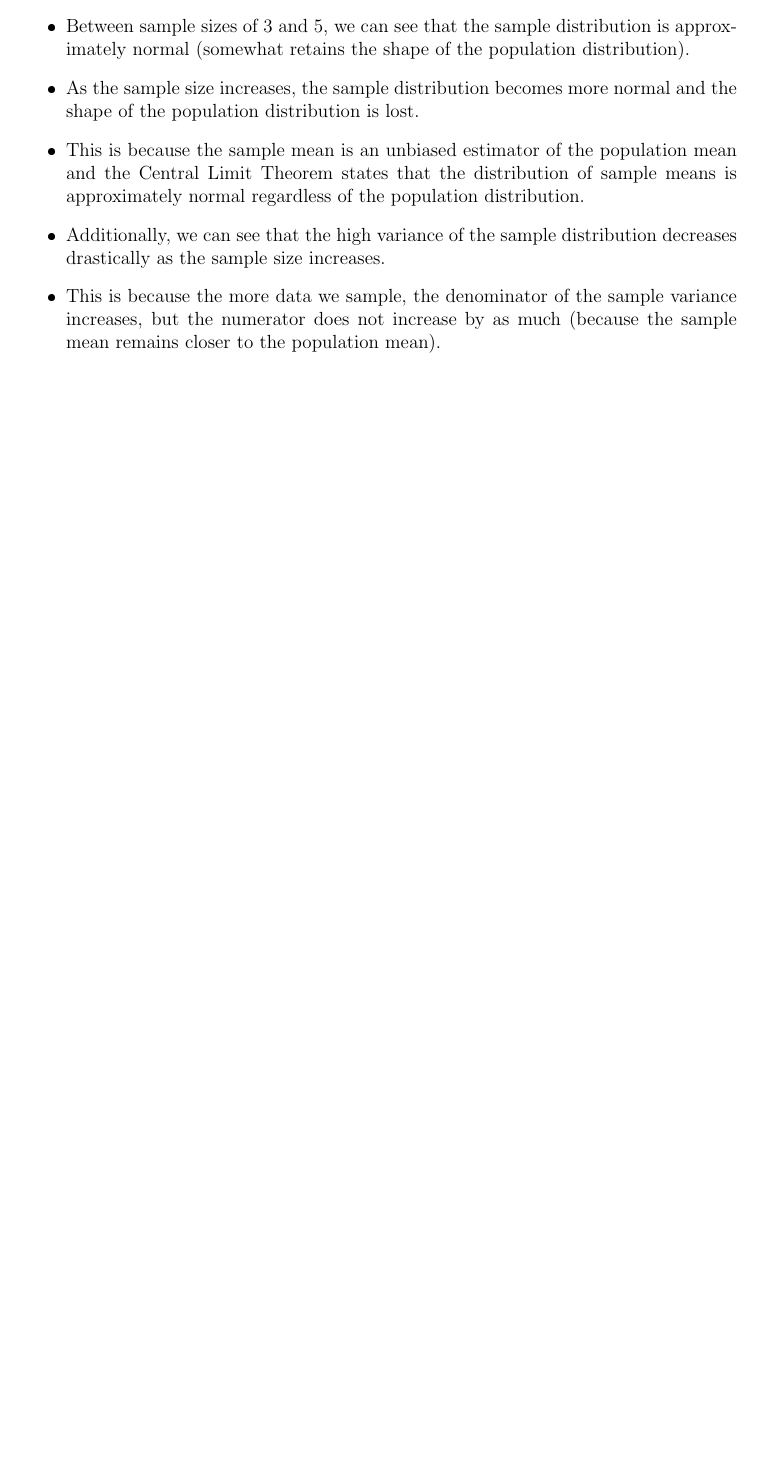
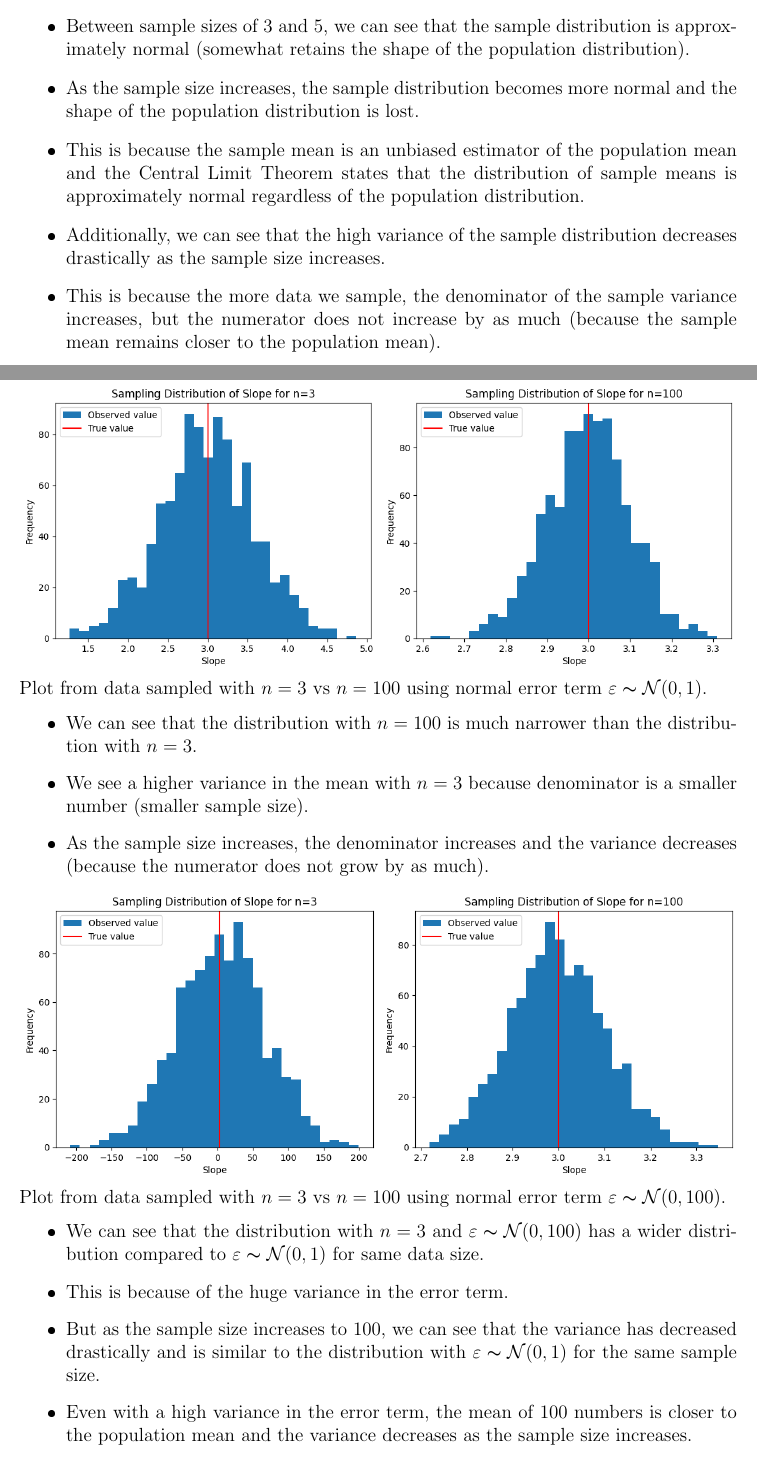
Before and after one commit to madhukar01/stats_exercise, a LaTeX document (ex01/solution.tex): part of page 9 of 9 before the commit and two parts of pages 9 and 10 of 16 after it, the two joined at a grey line, cut so that both start at the same text, the shorter picture padded with empty space. The pictures show the PDF file ex01/solution.pdf that the author committed with the source.

```diff
--- a/ex01/solution.tex
+++ b/ex01/solution.tex
@@ -166,4 +168,41 @@
     \item This is because the more data we sample, the denominator of the sample
     variance increases, but the numerator does not increase by as much (because
     the sample mean remains closer to the population mean).
+\end{itemize}
 
+\newpage
+\section*{5.e}
+\includegraphics*[width=\linewidth]{graph5b}
+Plot from data sampled with \(n = 3\) vs \(n = 100\) using normal error term
+\(\varepsilon \thicksim \mathcal{N}(0, 1)\).
+\begin{itemize}
+    \item We can see that the distribution with \(n = 100\) is much narrower
+    than the distribution with \(n = 3\).
+    \item We see a higher variance in the mean with \(n = 3\) because
+    denominator is a smaller number (smaller sample size).
+    \item As the sample size increases, the denominator increases and the
+    variance decreases (because the numerator does not grow by as much).
+\end{itemize}
+\includegraphics*[width=\linewidth]{graph5c}
+Plot from data sampled with \(n = 3\) vs \(n = 100\) using normal error term
+\(\varepsilon \thicksim \mathcal{N}(0, 100)\).
+\begin{itemize}
+    \item We can see that the distribution with \(n=3\) and
+    \(\varepsilon \thicksim \mathcal{N}(0, 100)\) has a wider distribution
+    compared to \(\varepsilon \thicksim \mathcal{N}(0, 1)\) for same data size.
+    \item This is because of the huge variance in the error term.
+    \item But as the sample size increases to 100, we can see that the variance
+    has decreased drastically and is similar to the distribution with
+    \(\varepsilon \thicksim \mathcal{N}(0, 1)\) for the same sample size.
+    \item Even with a high variance in the error term, the mean of 100 numbers
+    is closer to the population mean and the variance decreases as the sample
+    size increases.
+\end{itemize}
+
+\newpage
+\includegraphics*[width=\linewidth]{graph5d}
+Plot from data sampled with \(n = 3\) vs \(n = 100\) using Chi Squared error term
+\(\varepsilon \thicksim \chi^2(10)\).
+\begin{itemize}
+    \item We can see that the distribution with \(n=100\) is narrower compared
+    to the distribution with \(n=3\).
@@ -169,0 +213,14 @@
+    population distribution.
+\end{itemize}
+\subsubsection*{Conclusion}
+\begin{itemize}
+    \item In summary, the distribution with \(n=3\) and \(\varepsilon \thicksim \mathcal{N}(0, 100)\)
+    has the widest distribution due to a high variance in the error term and a small sample size.
+    \item As the sample size increases, the variance decreases and the distribution
+    is approximately normal.
+\end{itemize}
+
+\newpage
+\section*{6.a}
+\includegraphics*[width=\linewidth]{graph6a}
+\begin{itemize}
@@ -169,0 +236,7 @@
+\end{itemize}
+
+\newpage
+\section*{6.b}
+\includegraphics*[width=\linewidth]{graph6b}
+Plot for data sampled with n = 3 and confidence interval of 95\%.
+\begin{itemize}
@@ -169,0 +253,8 @@
+\newpage
+\section*{6.c}
+\includegraphics*[width=\linewidth]{graph6c}
+Plot for data sampled with n = 3 and confidence interval of 99\%.
+\begin{itemize}
+    \item From the plot we can see that the confidence intervals are wider than
+    the previous plot. (Ranging from -20 to 20 as opposed to -5 to 10 in the
+    previous plot).
@@ -170,2 +265,3 @@
+    much information.
 \end{itemize}
 \end{document}
```
Also changed, not shown: ex01/solution.pdf, ex01/solution.tex (29 more changed lines).
